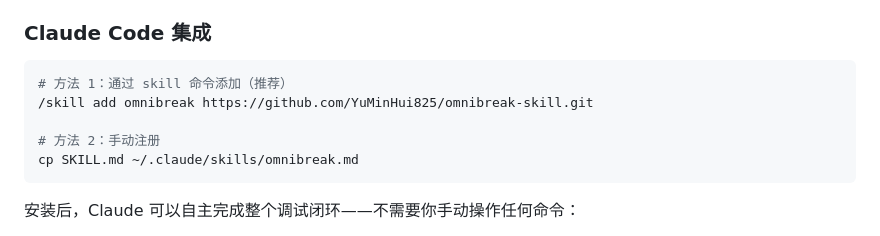
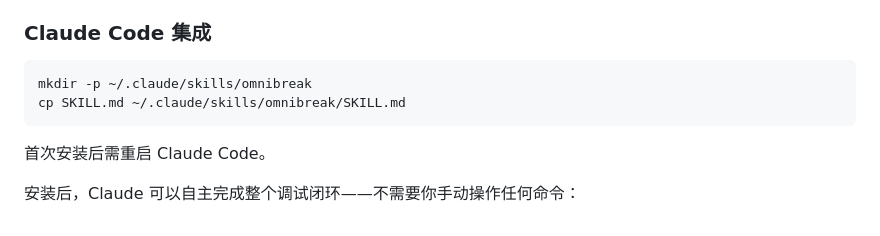
Before and after one commit to YuMinHui825/omnibreak-skill, a Markdown page: README_CN.md, the part around the change. GitHub-like rendering.

````diff
--- a/README_CN.md
+++ b/README_CN.md
@@ -55,12 +55,11 @@ npm install --production && npm link
 ### Claude Code 集成
 
 ```bash
-# 方法 1：通过 skill 命令添加（推荐）
-/skill add omnibreak https://github.com/YuMinHui825/omnibreak-skill.git
+mkdir -p ~/.claude/skills/omnibreak
+cp SKILL.md ~/.claude/skills/omnibreak/SKILL.md
+```
 
-# 方法 2：手动注册
-cp SKILL.md ~/.claude/skills/omnibreak.md
-```
+首次安装后需重启 Claude Code。
 
 安装后，Claude 可以自主完成整个调试闭环——不需要你手动操作任何命令：
 
````
Also changed, not shown: README.md (+4 -5 lines), SKILL.md (+0 -5 lines).
